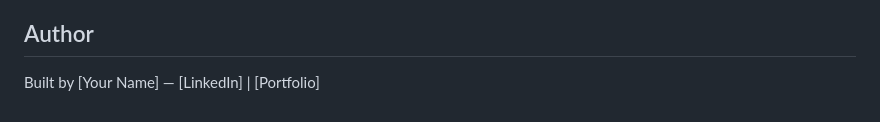
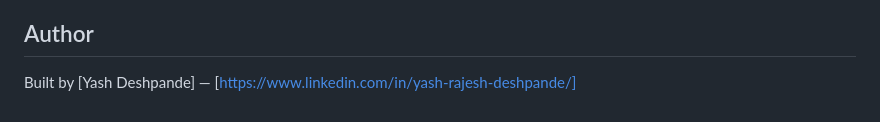
Before and after one commit to yash-deshpande24/Enterprise-Grade-Multi-Environment-3-Tier-Platform-with-Full-DevSecOps-Pipeline-on-AWS, a Markdown page: README.md, the part around the change. Rendered like a GitHub page.

Commit message:
Update author information in README.md

```diff
--- a/README.md
+++ b/README.md
@@ -180,4 +180,4 @@ docker-compose up --build
 
 ## Author
 
-Built by [Your Name] — [LinkedIn] | [Portfolio]
+Built by [Yash Deshpande] — [https://www.linkedin.com/in/yash-rajesh-deshpande/]
```
